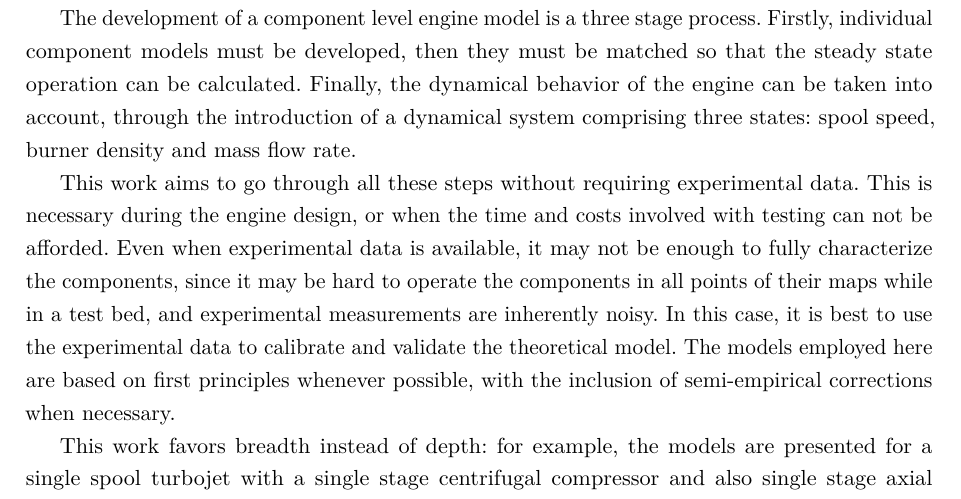
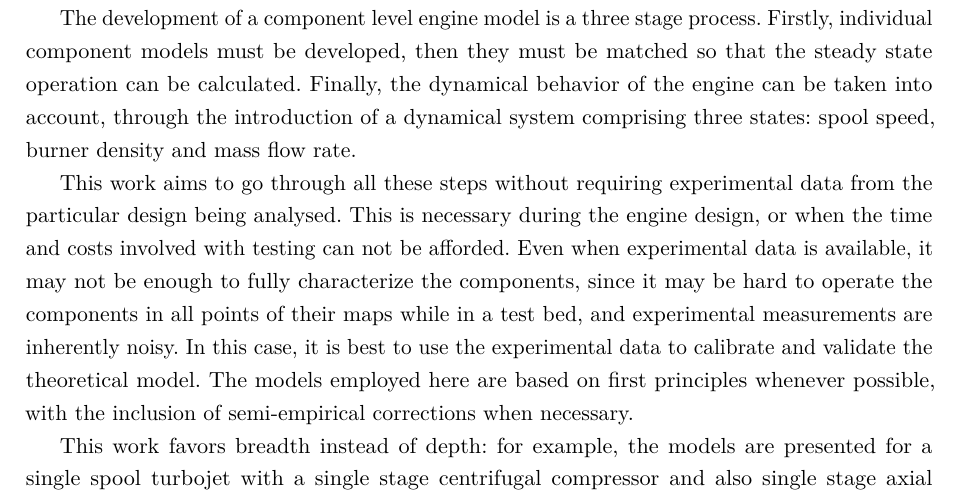
Before and after one commit to alanshepard/tcc, a LaTeX thesis (tcc.tex, which reads text/body/introduction.tex): part of page 13 of 52, cut so that both start at the same text. Compiled offline with pdfLaTeX.

Commit message:
Say that the methodology does not requires data from the specific design being analysed

```diff
--- a/text/body/introduction.tex
+++ b/text/body/introduction.tex
@@ -29,7 +29,7 @@ Finally, the dynamical behavior of the engine can be taken into account,
 through the introduction of a dynamical system comprising three states:
 spool speed, burner density and mass flow rate.
 
-This work aims to go through all these steps without requiring experimental data.
+This work aims to go through all these steps without requiring experimental data from the particular design being analysed.
 This is necessary during the engine design, or when the time and costs involved with testing can not be afforded.
 Even when experimental data is available, it may not be enough to fully characterize the components,
 since it may be hard to operate the components in all points of their maps while in a test bed,
```
